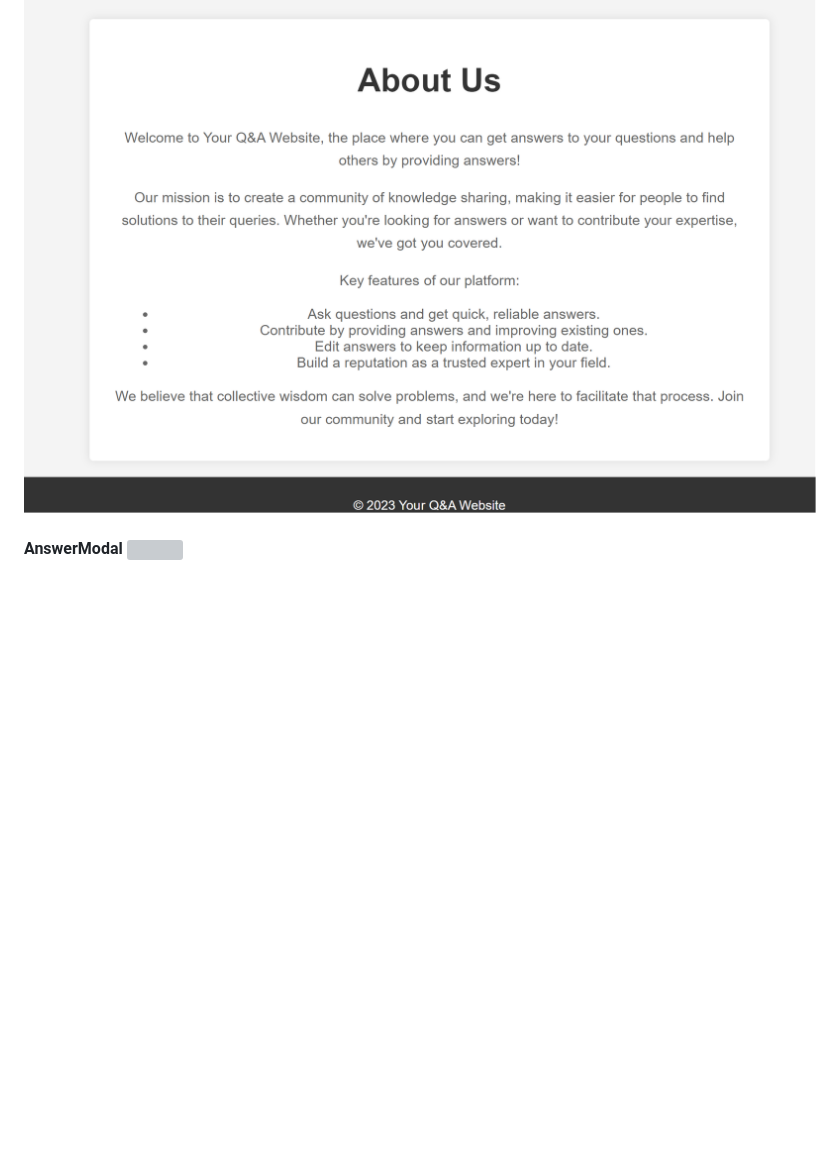
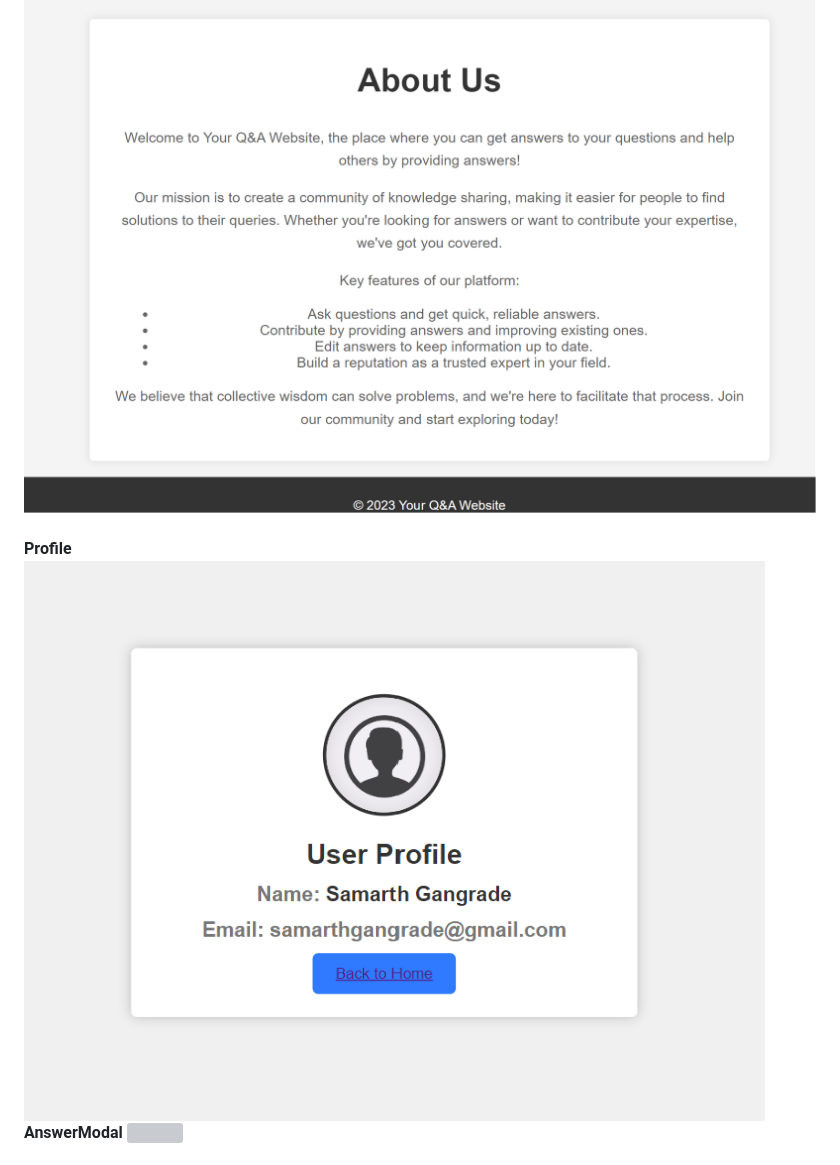
Before and after one commit to SamarthGangrade22/Devheat_Beta_DevGuyz, a Markdown page: README.md, the part around the change. Drawn GitHub-style; pictures changed too: images/profileuser.png (added); blank space fills up the shorter version; grey boxes are pictures that could not be loaded.

Commit message:
Video

```diff
--- a/README.md
+++ b/README.md
@@ -105,6 +105,8 @@ We are using **MongoDB** for all its databases needs .In this project the use of
 ![](./images/homepage.png)<br><br>
 **About Us**
 ![](./images/About_us.png)<br><br>
+**Profile**
+![](./images/profileuser.png)
 **AnswerModal**
 ![](./images/answer.png)<br><br>
 **Question Modal**
```
